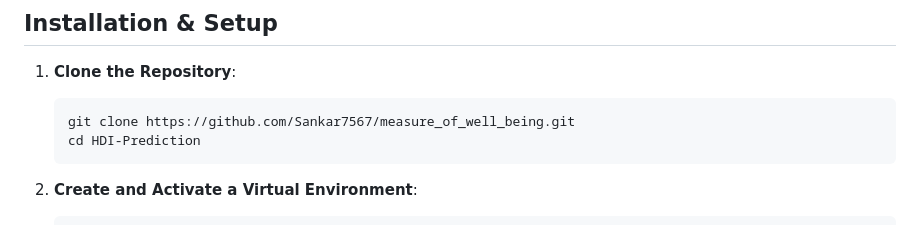
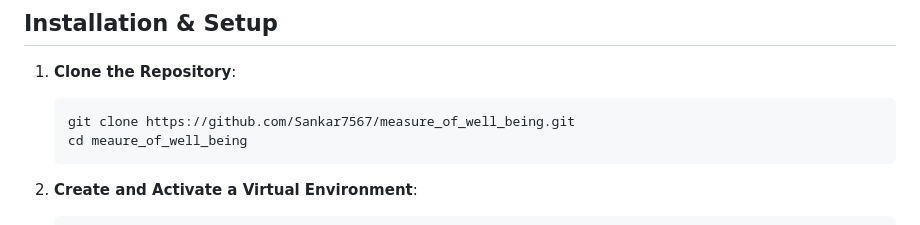
Before and after one commit to Sankar7567/measure_of_well_being, a Markdown page: README.md, the part around the change. GitHub-like rendering.

````diff
--- a/README.md
+++ b/README.md
@@ -122,7 +122,7 @@ HDI-Prediction/
 1. **Clone the Repository**:
    ```bash
    git clone https://github.com/Sankar7567/measure_of_well_being.git
-   cd HDI-Prediction
+   cd meaure_of_well_being
    ```
 
 2. **Create and Activate a Virtual Environment**:
````
